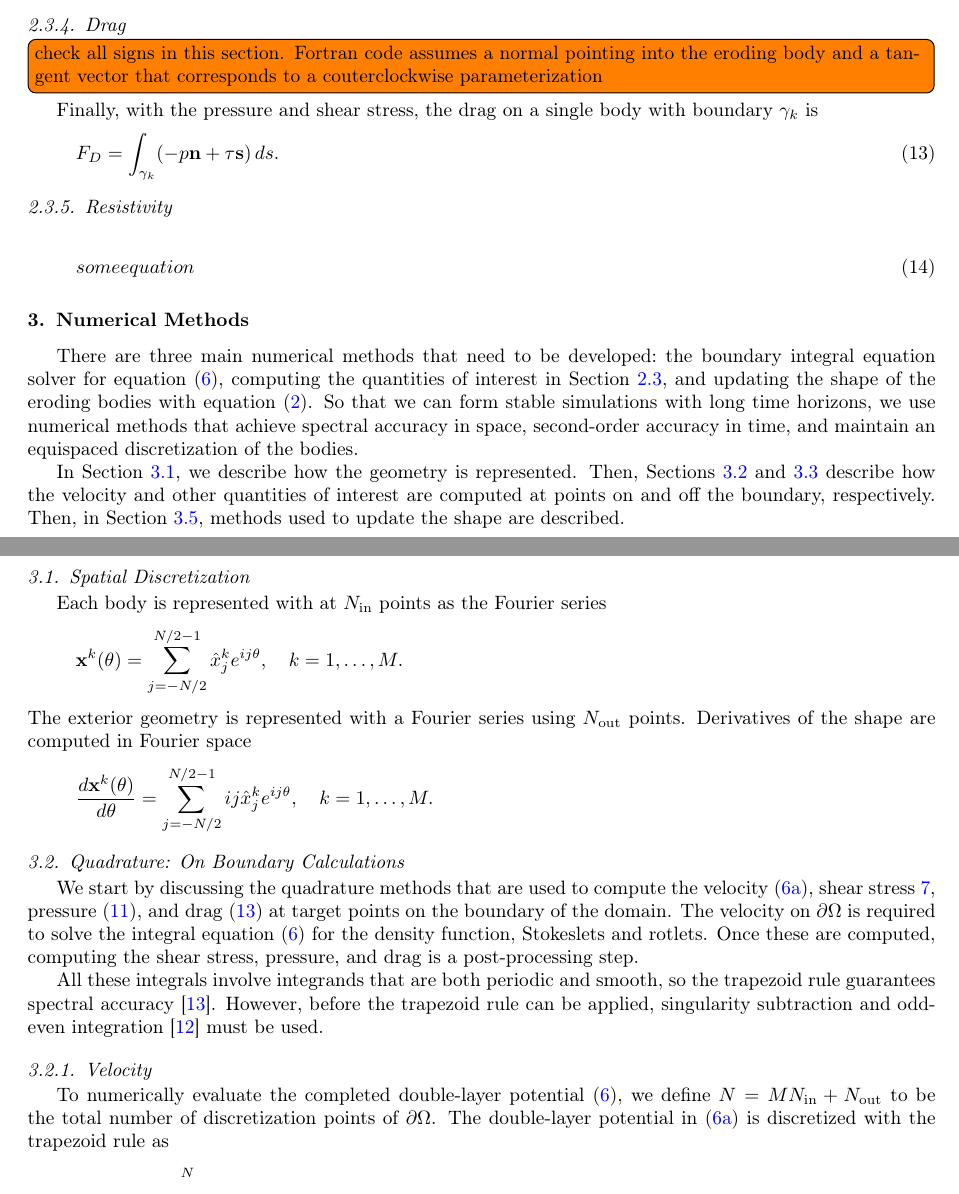
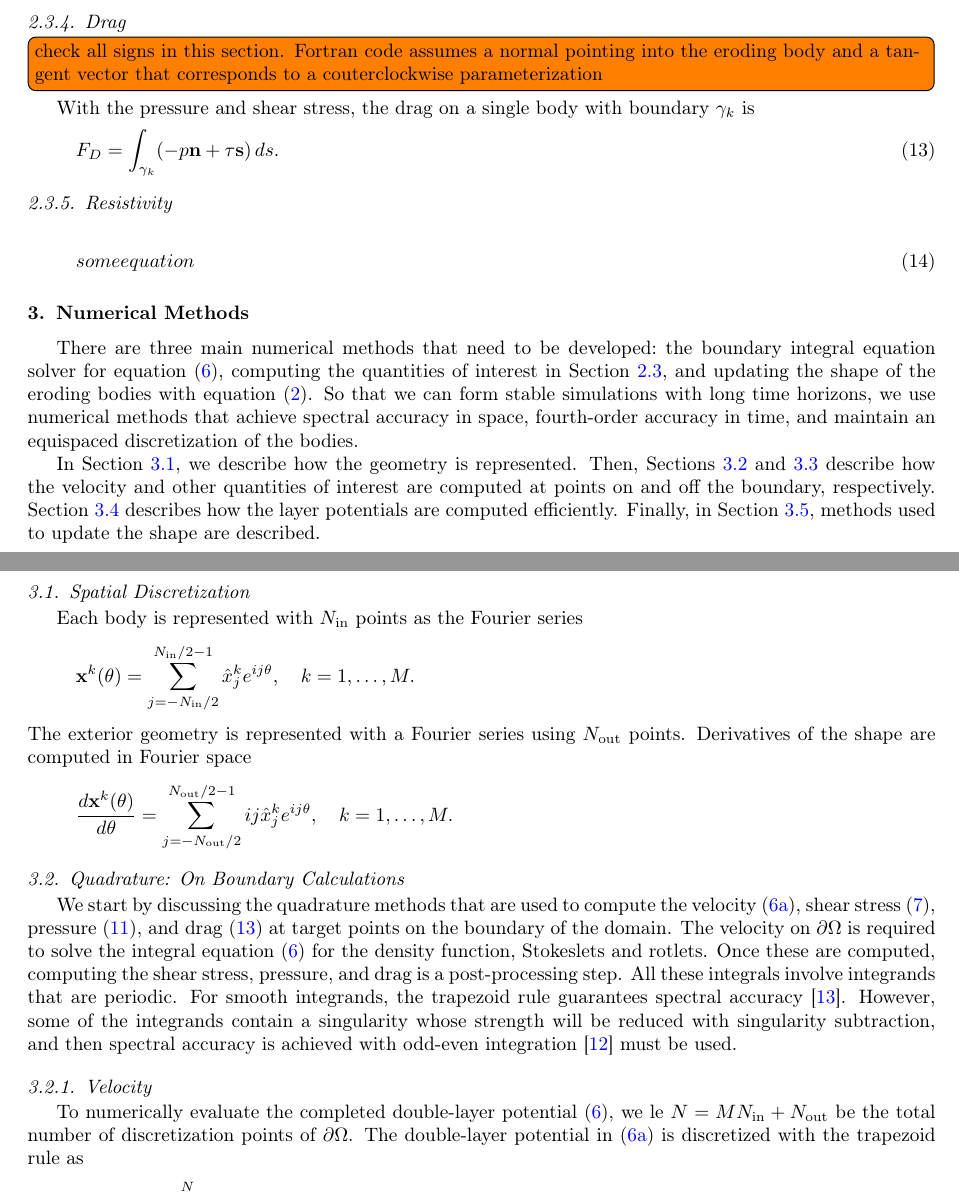
Before and after one commit to quaife/erosion, a LaTeX paper (docs/methods/erosion_methods.tex): two parts of pages 5 and 6 of 12, joined at a grey line, cut so that both start at the same text. Compiled offline with pdfLaTeX.

Commit message:
worked on numerics and formulation sections

```diff
--- a/docs/methods/erosion_methods.tex
+++ b/docs/methods/erosion_methods.tex
@@ -345,8 +344,8 @@ and the pressure due to the rotlets is zero.  Therefore, the pressure is
 \todo[inline]{check all signs in this section.  Fortran code assumes a
 normal pointing into the eroding body and a tangent vector that
 corresponds to a couterclockwise parameterization}
-Finally, with the pressure and shear stress, the drag on a single body
-with boundary $\gamma_k$ is
+With the pressure and shear stress, the drag on a single body with
+boundary $\gamma_k$ is
 \begin{align}
   F_D = \int_{\gamma_k} (-p \nn + \tau \ss)\,ds.
   \label{eqn:drag}
@@ -369,30 +368,31 @@ equation~\eqref{eqn:completed_BIE}, computing the quantities of interest
 in Section~\ref{sec:qois}, and updating the shape of the eroding bodies
 with equation~\eqref{eqn:bodyEvolution}.  So that we can form stable
 simulations with long time horizons, we use numerical methods that
-achieve spectral accuracy in space, second-order accuracy in time, and
+achieve spectral accuracy in space, fourth-order accuracy in time, and
 maintain an equispaced discretization of the bodies.
 
 In Section~\ref{sec:spatial_discretization}, we describe how the
 geometry is represented.  Then, Sections~\ref{sec:on_boundary}
 and~\ref{sec:off_boundary} describe how the velocity and other
 quantities of interest are computed at points on and off the boundary,
-respectively.  Then, in Section~\ref{sec:thetaL}, methods used to update
-the shape are described.
+respectively.  Section~\ref{sec:fmm} describes how the layer potentials
+are computed efficiently.  Finally, in Section~\ref{sec:thetaL}, methods
+used to update the shape are described.
 
 
 %%%%%%%%%%%%%%%%%%%%%%%%%%%%%%%%%%%%%%%%%%%%%%%%%%%%%%%%%%%%%%%%%%%%%%%
 \subsection{Spatial Discretization}
 \label{sec:spatial_discretization}
-Each body is represented with at $N_\iin$ points as the Fourier series
+Each body is represented with $N_\iin$ points as the Fourier series
 \begin{align*}
-  \xx^k(\theta) = \sum_{j = -N/2}^{N/2-1} \hat{x}_j^k e^{ij\theta},
+  \xx^k(\theta) = \sum_{j = -N_\iin /2}^{N_\iin /2-1} \hat{x}_j^k e^{ij\theta},
     \quad k=1,\ldots,M.
 \end{align*}
 The exterior geometry is represented with a Fourier series using
 $N_\out$ points.  Derivatives of the shape are computed in Fourier space
 \begin{align*}
   \frac{d\xx^k(\theta)}{d\theta} =
-    \sum_{j = -N/2}^{N/2-1} ij\hat{x}_j^k e^{ij\theta},
+    \sum_{j = -N_\out /2}^{N_\out /2-1} ij\hat{x}_j^k e^{ij\theta},
     \quad k=1,\ldots,M.
 \end{align*}
 
@@ -401,27 +401,25 @@ $N_\out$ points.  Derivatives of the shape are computed in Fourier space
 \subsection{Quadrature: On Boundary Calculations}
 \label{sec:on_boundary}
 We start by discussing the quadrature methods that are used to compute
-the velocity~\eqref{eqn:DLP}, shear stress~\ref{eqn:shearStressDLP},
+the velocity~\eqref{eqn:DLP}, shear stress~\eqref{eqn:shearStressDLP},
 pressure~\eqref{eqn:pressureDLP}, and drag~\eqref{eqn:drag} at target
 points on the boundary of the domain.  The velocity on $\bd\Omega$ is
 required to solve the integral equation~\eqref{eqn:completed_BIE} for
 the density function, Stokeslets and rotlets.  Once these are computed,
 computing the shear stress, pressure, and drag is a post-processing
-step.
-
-All these integrals involve integrands that are both periodic and
-smooth, so the trapezoid rule guarantees spectral
-accuracy~\cite{tre-wei2014}.  However, before the trapezoid rule can be
-applied, singularity subtraction and odd-even
+step.  All these integrals involve integrands that are periodic.  For
+smooth integrands, the trapezoid rule guarantees spectral
+accuracy~\cite{tre-wei2014}.  However, some of the integrands contain a
+singularity whose strength will be reduced with singularity subtraction,
+and then spectral accuracy is achieved with odd-even
 integration~\cite{sid-isr1988} must be used.
 
 %%%%%%%%%%%%%%%%%%%%%%%%%%%%%%%%%%%%%%%%%%%%%%%%%%%%%%%%%%%%%%%%%%%%%%%
 \subsubsection{Velocity}
 To numerically evaluate the completed double-layer
-potential~\eqref{eqn:completed_BIE}, we define $N = MN_\iin + N_\out$ to
-be the total number of discretization points of $\bd\Omega$.  The
-double-layer potential in~\eqref{eqn:DLP} is discretized with the
-trapezoid rule as
+potential~\eqref{eqn:completed_BIE}, we le $N = MN_\iin + N_\out$ be the
+total number of discretization points of $\bd\Omega$.  The double-layer
+potential in~\eqref{eqn:DLP} is discretized with the trapezoid rule as
 \begin{align}
   \DD[\eeta](\xx_i) = \sum_{j=1}^{N} K(\xx_i,\xx_j) \eeta(\xx_j)
       \Delta s_{j}, \quad i=1,\ldots,N,
```
Also changed, not shown: docs/methods/erosion_methods.tex (39 more changed lines).
